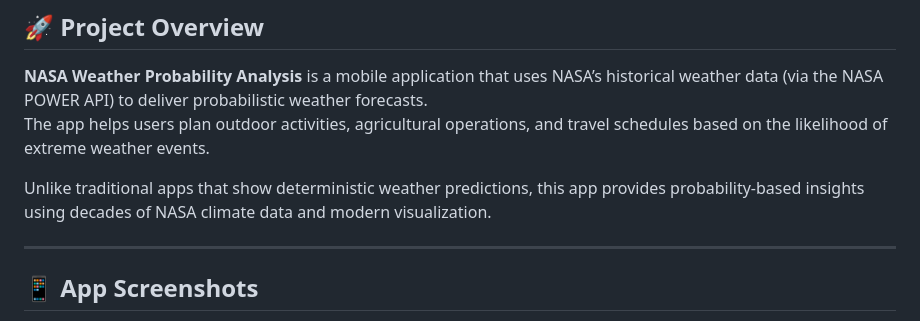
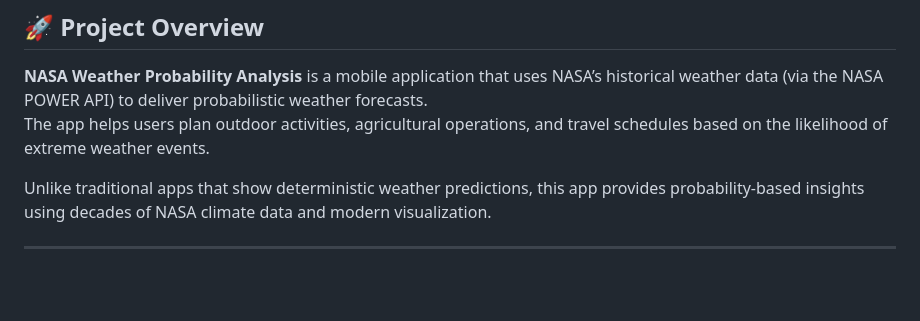
Before and after one commit to yashasrnair/nasa, a Markdown page: README.md, the part around one of its changes. Rendered like a GitHub page; blank space fills up the shorter version.

```diff
--- a/README.md
+++ b/README.md
@@ -35,5 +35,4 @@ Unlike traditional apps that show deterministic weather predictions, this app pr
 
 ---
 
-## 📱 App Screenshots
 
```
Also changed, not shown: other parts of README.md (+2 -9 lines).
